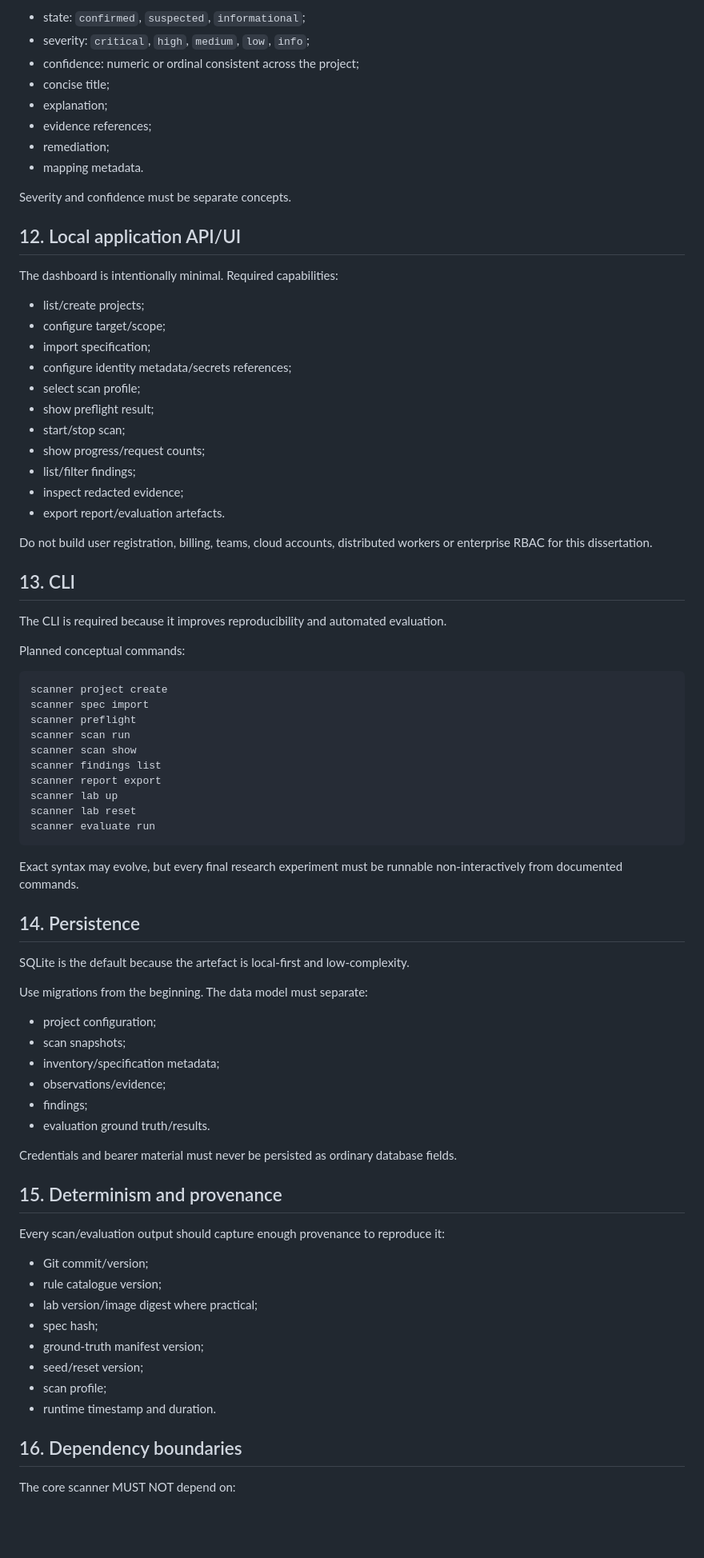
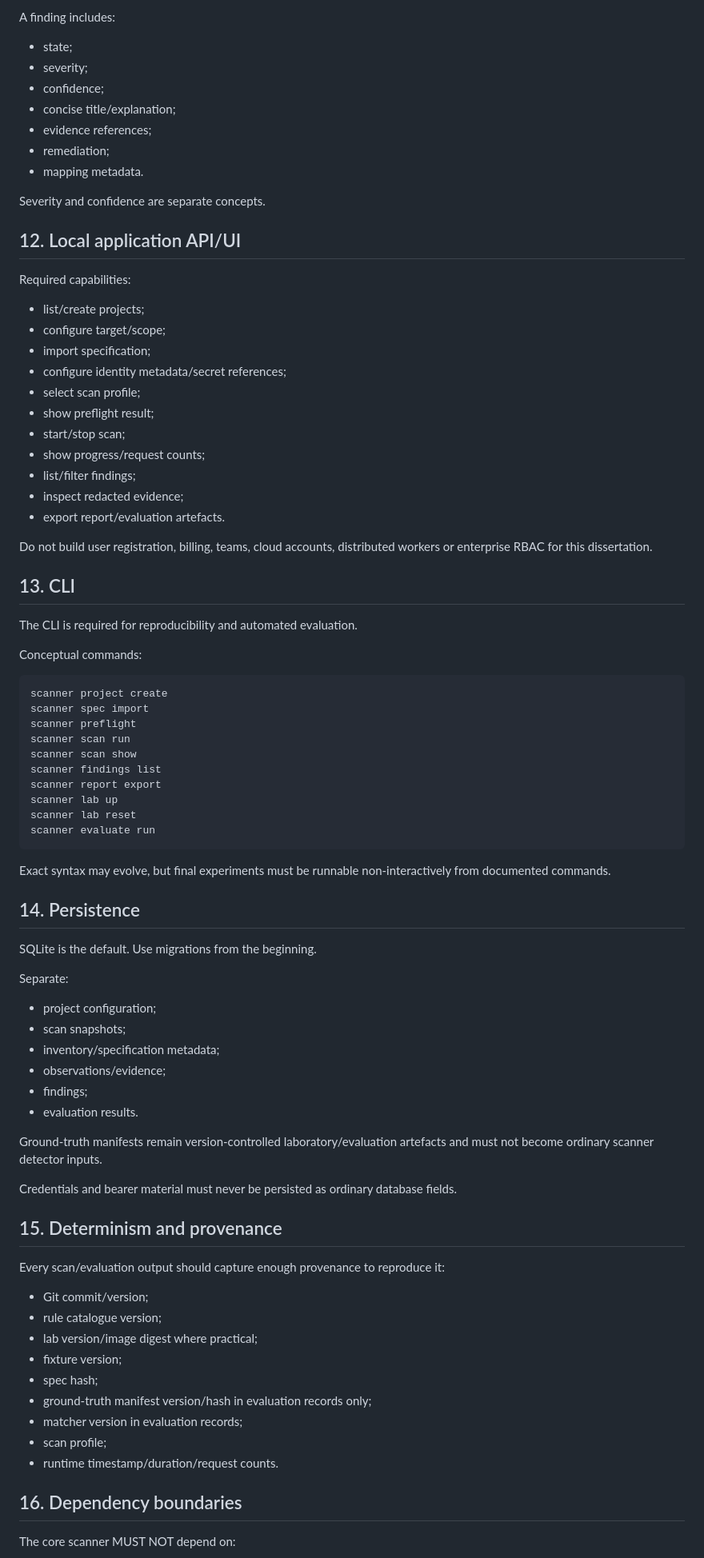
Before and after one commit to tafari3/Delicious-Dissertation, a Markdown page: docs/01-ARCHITECTURE.md, the part around one of its changes. Shown at 80% size. Rendered like a GitHub page; blank space fills up the shorter version.

Commit message:
docs: align architecture with final proposal and lab model

````diff
--- a/docs/01-ARCHITECTURE.md
+++ b/docs/01-ARCHITECTURE.md
@@ -363,23 +359,24 @@ A rule returns structured observations; the classifier creates a finding with:
 
-- state: `confirmed`, `suspected`, `informational`;
-- severity: `critical`, `high`, `medium`, `low`, `info`;
-- confidence: numeric or ordinal consistent across the project;
-- concise title;
-- explanation;
+A finding includes:
+
+- state;
+- severity;
+- confidence;
+- concise title/explanation;
 - evidence references;
 - remediation;
 - mapping metadata.
 
-Severity and confidence must be separate concepts.
+Severity and confidence are separate concepts.
 
 ## 12. Local application API/UI
 
-The dashboard is intentionally minimal. Required capabilities:
+Required capabilities:
 
 - list/create projects;
 - configure target/scope;
 - import specification;
-- configure identity metadata/secrets references;
+- configure identity metadata/secret references;
 - select scan profile;
 - show preflight result;
 - start/stop scan;
@@ -392,9 +389,9 @@ Do not build user registration, billing, teams, cloud accounts, distributed work
 
 ## 13. CLI
 
-The CLI is required because it improves reproducibility and automated evaluation.
+The CLI is required for reproducibility and automated evaluation.
 
-Planned conceptual commands:
+Conceptual commands:
 
 ```text
 scanner project create
@@ -409,20 +406,22 @@ scanner lab reset
 scanner evaluate run
 ```
 
-Exact syntax may evolve, but every final research experiment must be runnable non-interactively from documented commands.
+Exact syntax may evolve, but final experiments must be runnable non-interactively from documented commands.
 
 ## 14. Persistence
 
-SQLite is the default because the artefact is local-first and low-complexity.
+SQLite is the default. Use migrations from the beginning.
 
-Use migrations from the beginning. The data model must separate:
+Separate:
 
 - project configuration;
 - scan snapshots;
 - inventory/specification metadata;
 - observations/evidence;
 - findings;
-- evaluation ground truth/results.
+- evaluation results.
+
+Ground-truth manifests remain version-controlled laboratory/evaluation artefacts and must not become ordinary scanner detector inputs.
 
 Credentials and bearer material must never be persisted as ordinary database fields.
 
@@ -433,11 +432,12 @@ Every scan/evaluation output should capture enough provenance to reproduce it:
 - Git commit/version;
 - rule catalogue version;
 - lab version/image digest where practical;
+- fixture version;
 - spec hash;
-- ground-truth manifest version;
-- seed/reset version;
+- ground-truth manifest version/hash in evaluation records only;
+- matcher version in evaluation records;
 - scan profile;
-- runtime timestamp and duration.
+- runtime timestamp/duration/request counts.
 
 ## 16. Dependency boundaries
 
````
Also changed, not shown: other parts of docs/01-ARCHITECTURE.md (+72 -69 lines).
